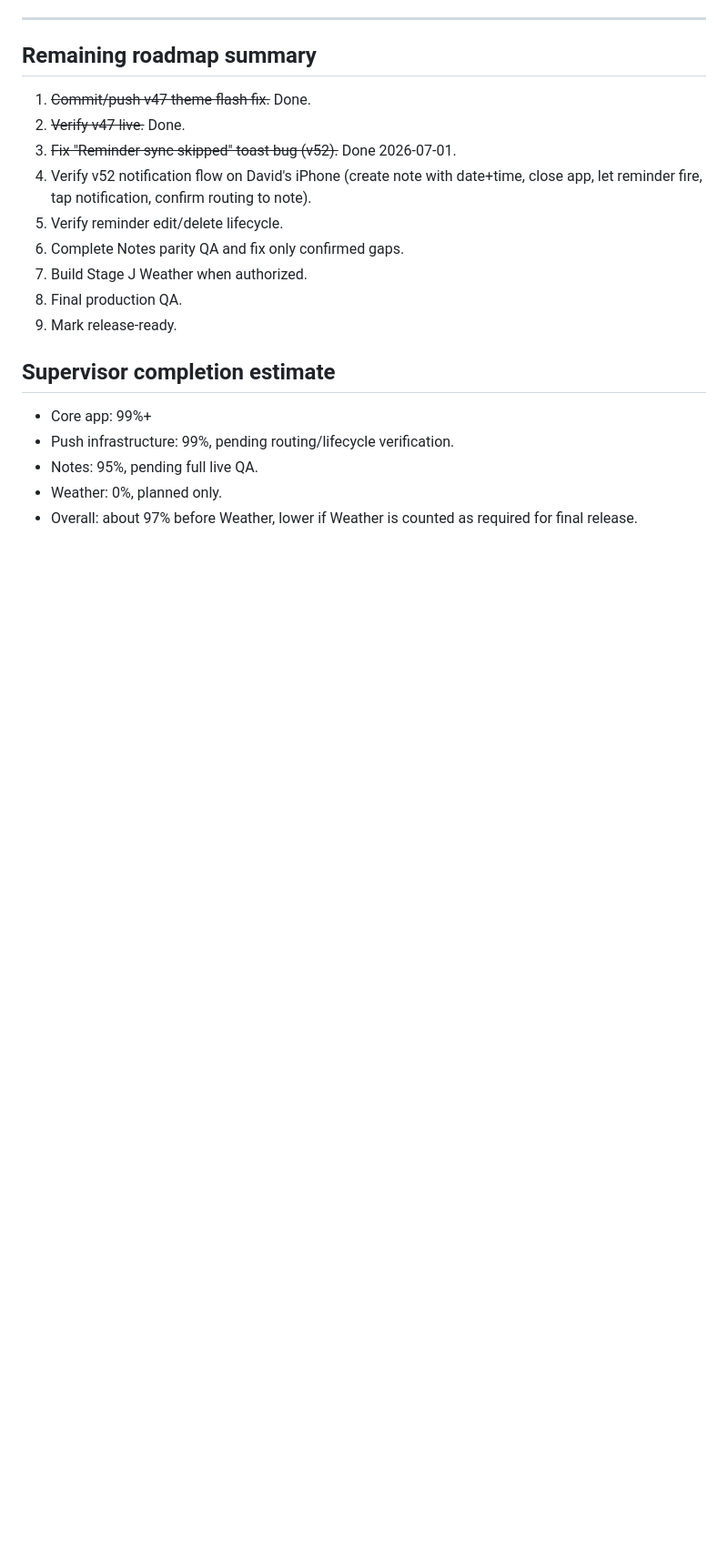
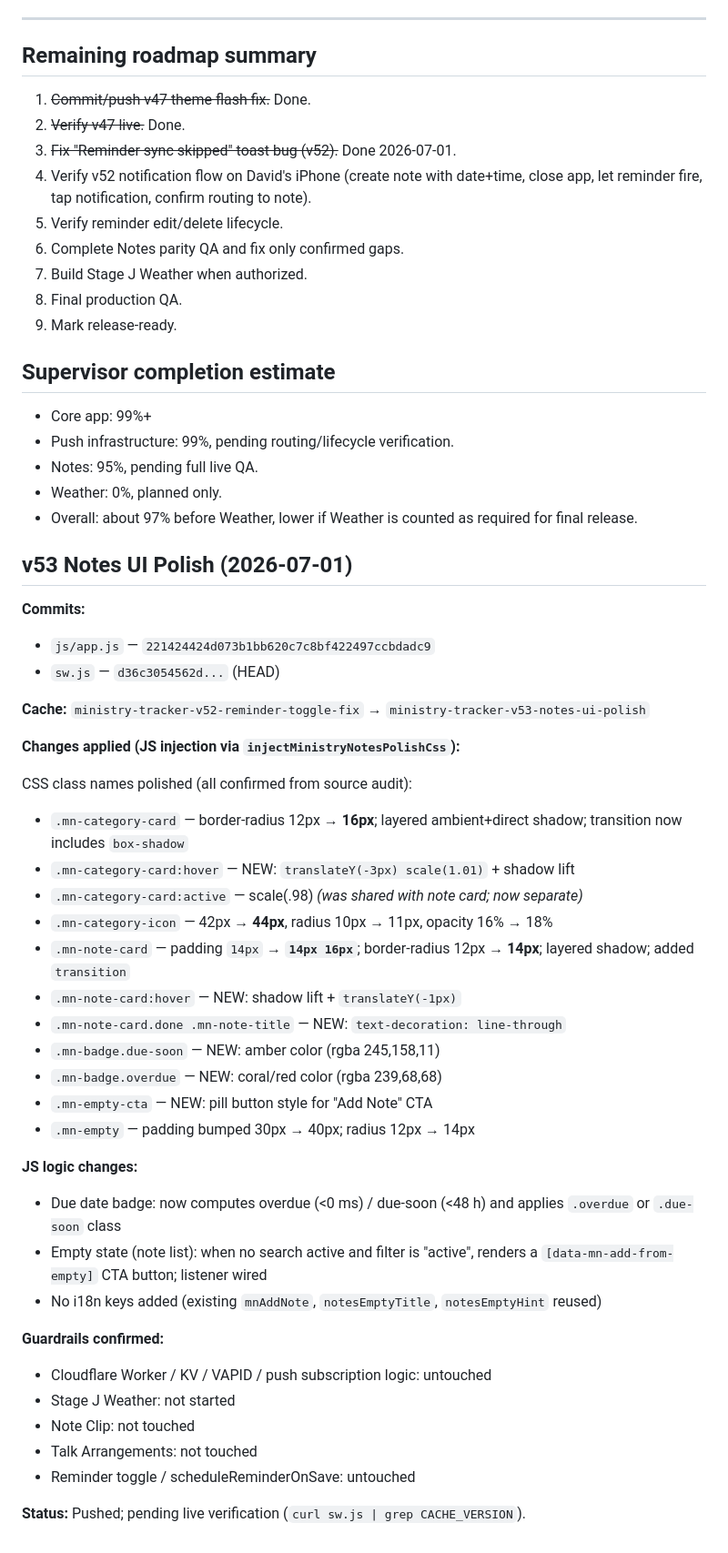
Before and after one commit to davidfontenelle80-cloud/ministry-tracker-, a Markdown page: docs/stage-notes/2026-06-30-master-finish-checklist.md, the part around the change. Shown at 91% size. GitHub-like rendering; blank space fills up the shorter version.

Commit message:
docs: record v53 Notes UI polish in master checklist

```diff
--- a/docs/stage-notes/2026-06-30-master-finish-checklist.md
+++ b/docs/stage-notes/2026-06-30-master-finish-checklist.md
@@ -285,3 +285,40 @@ on every save even when the user had no intention of scheduling a reminder.
 - Notes: 95%, pending full live QA.
 - Weather: 0%, planned only.
 - Overall: about 97% before Weather, lower if Weather is counted as required for final release.
+
+## v53 Notes UI Polish (2026-07-01)
+
+**Commits:**
+- `js/app.js` — `221424424d073b1bb620c7c8bf422497ccbdadc9`
+- `sw.js`     — `d36c3054562d...` (HEAD)
+
+**Cache:** `ministry-tracker-v52-reminder-toggle-fix` → `ministry-tracker-v53-notes-ui-polish`
+
+**Changes applied (JS injection via `injectMinistryNotesPolishCss`):**
+
+CSS class names polished (all confirmed from source audit):
+- `.mn-category-card` — border-radius 12px → **16px**; layered ambient+direct shadow; transition now includes `box-shadow`
+- `.mn-category-card:hover` — NEW: `translateY(-3px) scale(1.01)` + shadow lift
+- `.mn-category-card:active` — scale(.98)  *(was shared with note card; now separate)*
+- `.mn-category-icon` — 42px → **44px**, radius 10px → 11px, opacity 16% → 18%
+- `.mn-note-card` — padding `14px` → **`14px 16px`**; border-radius 12px → **14px**; layered shadow; added `transition`
+- `.mn-note-card:hover` — NEW: shadow lift + `translateY(-1px)`
+- `.mn-note-card.done .mn-note-title` — NEW: `text-decoration: line-through`
+- `.mn-badge.due-soon` — NEW: amber color (rgba 245,158,11)
+- `.mn-badge.overdue` — NEW: coral/red color (rgba 239,68,68)
+- `.mn-empty-cta` — NEW: pill button style for "Add Note" CTA
+- `.mn-empty` — padding bumped 30px → 40px; radius 12px → 14px
+
+**JS logic changes:**
+- Due date badge: now computes overdue (<0 ms) / due-soon (<48 h) and applies `.overdue` or `.due-soon` class
+- Empty state (note list): when no search active and filter is "active", renders a `[data-mn-add-from-empty]` CTA button; listener wired
+- No i18n keys added (existing `mnAddNote`, `notesEmptyTitle`, `notesEmptyHint` reused)
+
+**Guardrails confirmed:**
+- Cloudflare Worker / KV / VAPID / push subscription logic: untouched
+- Stage J Weather: not started
+- Note Clip: not touched
+- Talk Arrangements: not touched
+- Reminder toggle / scheduleReminderOnSave: untouched
+
+**Status:** Pushed; pending live verification (`curl sw.js | grep CACHE_VERSION`).
```
